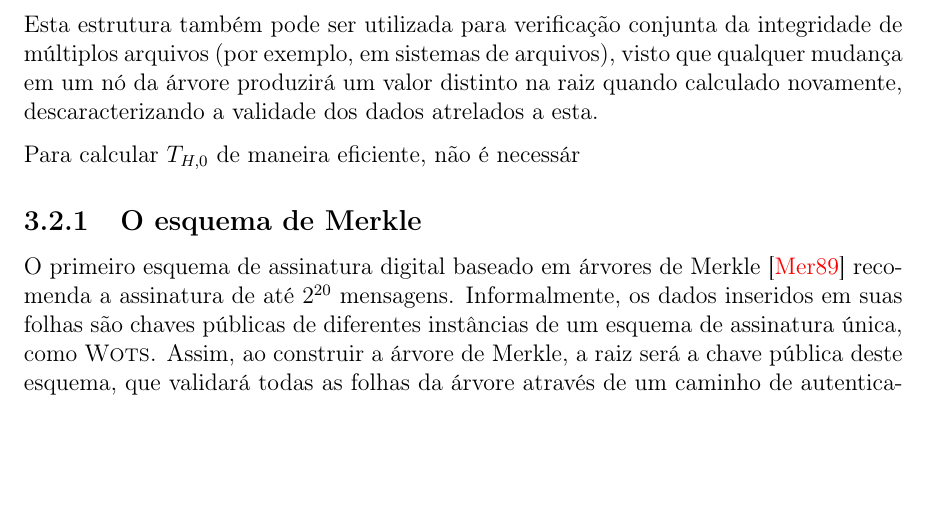
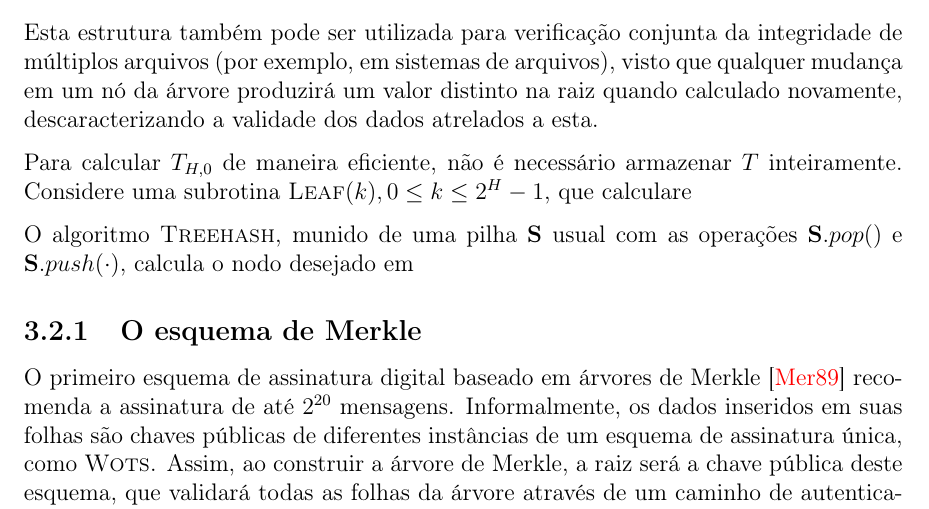
Before and after one commit to zambonin/bsc, a LaTeX document (bsc.tex): part of page 22 of 33, cut so that both start at the same text, the shorter picture padded with empty space. Compiled offline with pdfLaTeX.

Commit message:
sharelatex: update bsc.tex from r20914 to r21114

```diff
--- a/bsc.tex
+++ b/bsc.tex
@@ -1249,7 +1249,13 @@ visto que qualquer mudança em um nó da
 árvore produzirá um valor distinto na raiz quando calculado novamente,
 descaracterizando a validade dos dados atrelados a esta.
 
-Para calcular $T_{H,0}$ de maneira eficiente, não é necessár
+Para calcular $T_{H,0}$ de maneira eficiente, não é necessário armazenar
+$T$ inteiramente. Considere uma subrotina $\textsc{Leaf}(k), 0 \leq k \leq 2^{H} - 1$,
+que calculare
+
+O algoritmo \textsc{Treehash}, munido de uma pilha
+\textbf{S} usual com as operações $\mathbf{S}.pop()$ e $\mathbf{S}.push(\cdot)$,
+calcula o nodo desejado em
 
 \subsection{O esquema de Merkle}
 
```
